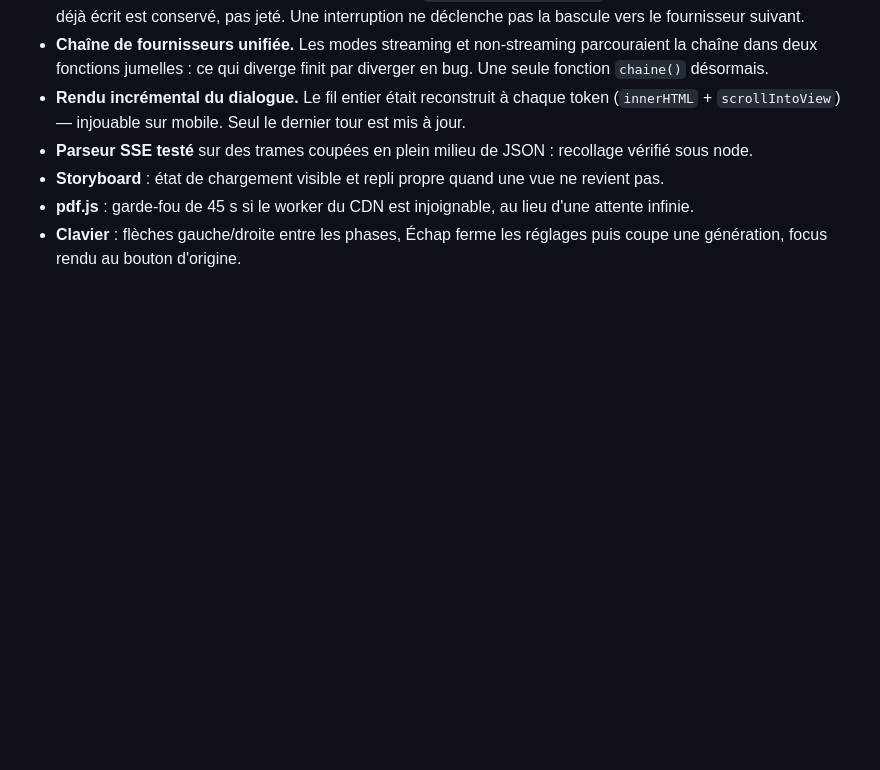
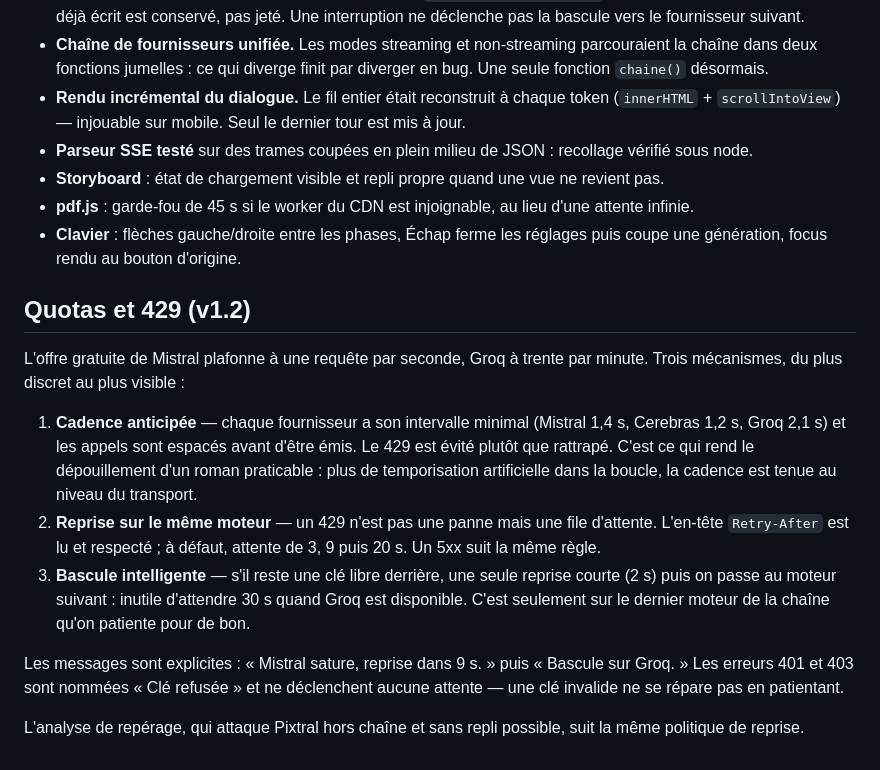
Before and after one commit to Nikoju1977/Vision-IA, a Markdown page: README.md, the part around the change. Drawn GitHub-style; blank space fills up the shorter version.

Commit message:
v1.2 — cadence par fournisseur, reprise sur 429 avec Retry-After (README.md)

```diff
--- a/README.md
+++ b/README.md
@@ -85,3 +85,15 @@ Depuis le découpage, chaque plan devient une vue générée par Pollinations (g
 - **Storyboard** : état de chargement visible et repli propre quand une vue ne revient pas.
 - **pdf.js** : garde-fou de 45 s si le worker du CDN est injoignable, au lieu d'une attente infinie.
 - **Clavier** : flèches gauche/droite entre les phases, Échap ferme les réglages puis coupe une génération, focus rendu au bouton d'origine.
+
+## Quotas et 429 (v1.2)
+
+L'offre gratuite de Mistral plafonne à une requête par seconde, Groq à trente par minute. Trois mécanismes, du plus discret au plus visible :
+
+1. **Cadence anticipée** — chaque fournisseur a son intervalle minimal (Mistral 1,4 s, Cerebras 1,2 s, Groq 2,1 s) et les appels sont espacés avant d'être émis. Le 429 est évité plutôt que rattrapé. C'est ce qui rend le dépouillement d'un roman praticable : plus de temporisation artificielle dans la boucle, la cadence est tenue au niveau du transport.
+2. **Reprise sur le même moteur** — un 429 n'est pas une panne mais une file d'attente. L'en-tête `Retry-After` est lu et respecté ; à défaut, attente de 3, 9 puis 20 s. Un 5xx suit la même règle.
+3. **Bascule intelligente** — s'il reste une clé libre derrière, une seule reprise courte (2 s) puis on passe au moteur suivant : inutile d'attendre 30 s quand Groq est disponible. C'est seulement sur le dernier moteur de la chaîne qu'on patiente pour de bon.
+
+Les messages sont explicites : « Mistral sature, reprise dans 9 s. » puis « Bascule sur Groq. » Les erreurs 401 et 403 sont nommées « Clé refusée » et ne déclenchent aucune attente — une clé invalide ne se répare pas en patientant.
+
+L'analyse de repérage, qui attaque Pixtral hors chaîne et sans repli possible, suit la même politique de reprise.
```
